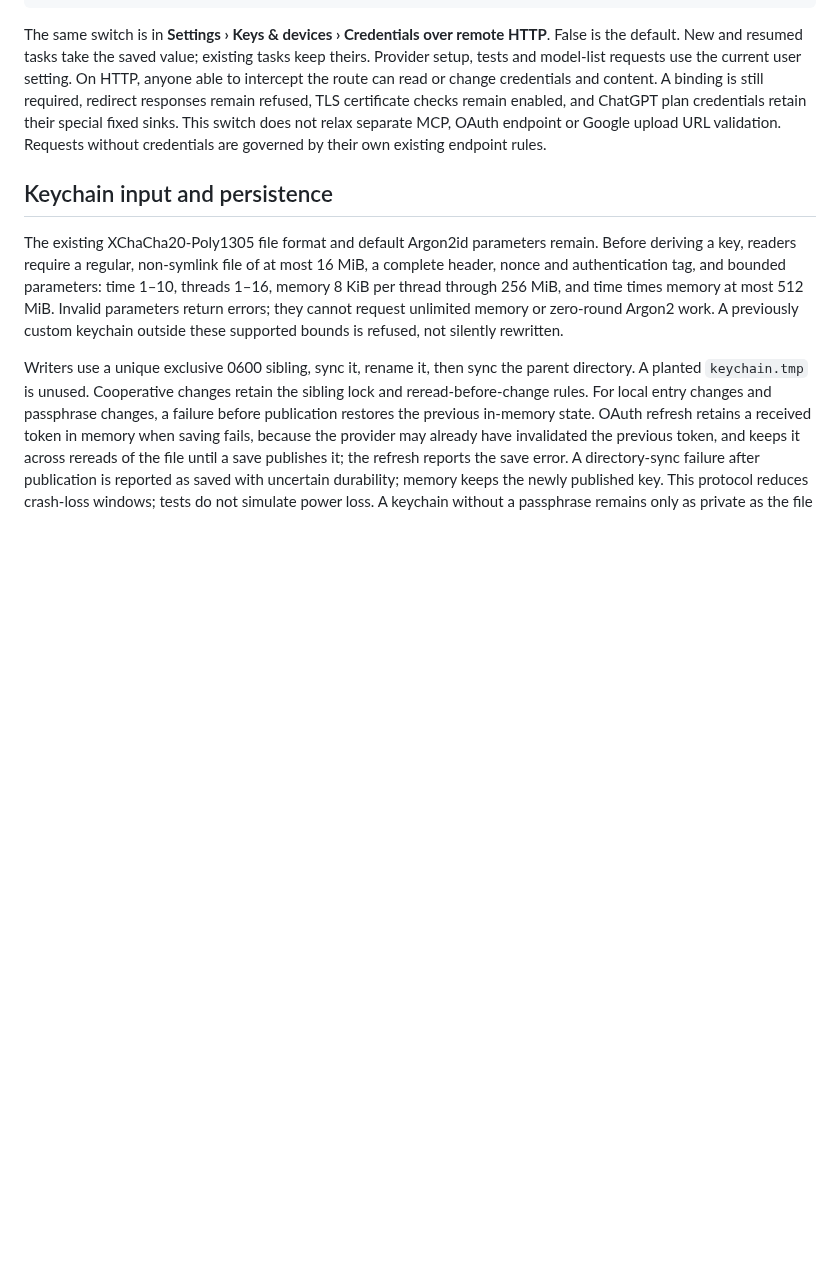
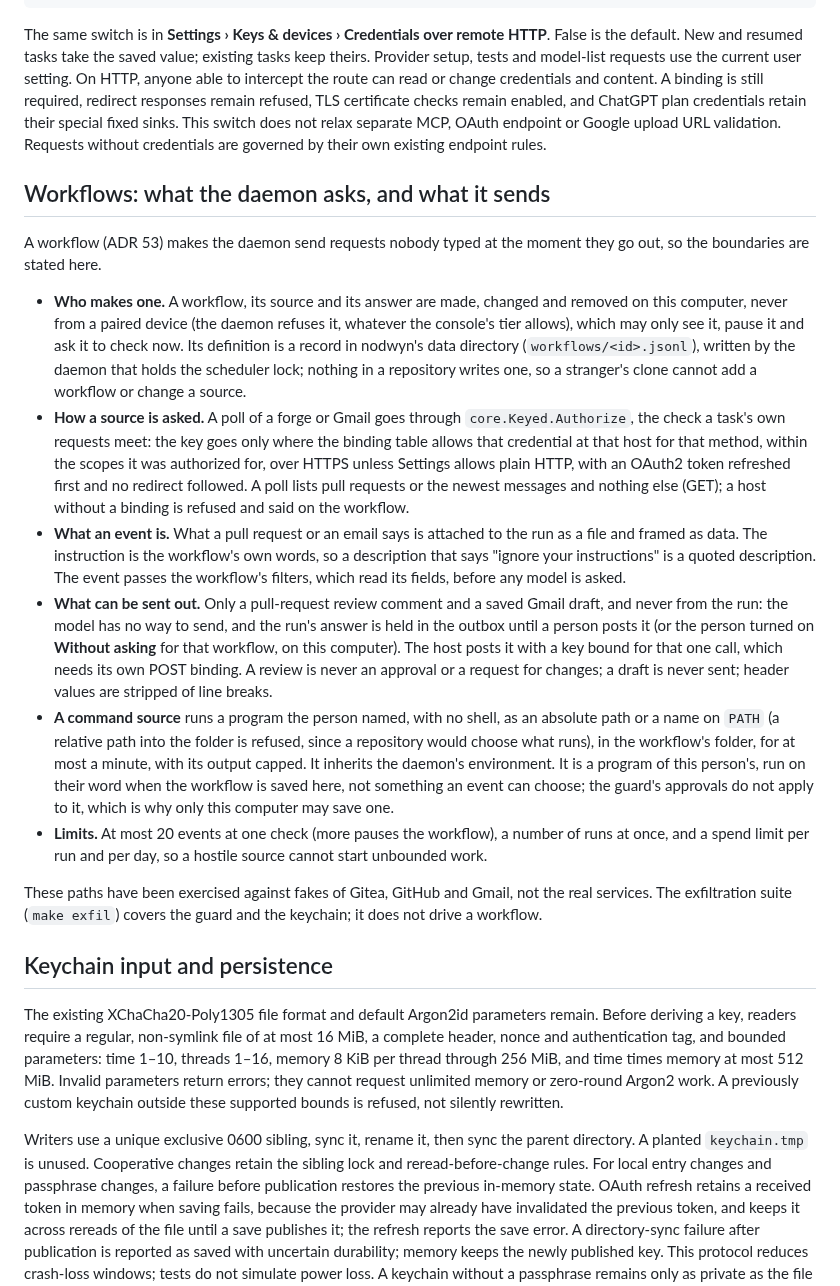
Before and after one commit to fclaude/nodwyn, a Markdown page: docs/security.md, the part around the change. GitHub-like rendering; blank space fills up the shorter version.

Commit message:
The manual and the security notes say what workflows send and what has tried them
The manual says the watchers, the outbox and the Gmail source have been run
only against fakes of Gitea, GitHub and Gmail, never the real services, and
how to try one safely (Test the trigger, Without asking off). docs/security.md
has a section for the requests a workflow makes with nobody typing them: who
may make one, that a poll goes through core.Keyed.Authorize, that an event is
data, that only a review comment or a saved draft can be sent and only by the
host after a decision, what a command source runs as and with what it
inherits, and the limits. It says the exfiltration suite does not drive a
workflow.

```diff
--- a/docs/security.md
+++ b/docs/security.md
@@ -124,6 +124,53 @@ special fixed sinks. This switch does not relax separate MCP, OAuth endpoint or
 Google upload URL validation. Requests without credentials are governed by their
 own existing endpoint rules.
 
+## Workflows: what the daemon asks, and what it sends
+
+A workflow (ADR 53) makes the daemon send requests nobody typed at the moment
+they go out, so the boundaries are stated here.
+
+- **Who makes one.** A workflow, its source and its answer are made, changed
+  and removed on this computer, never from a paired device (the daemon refuses
+  it, whatever the console's tier allows), which may only see it, pause it and
+  ask it to check now. Its
+  definition is a record in nodwyn's data directory (`workflows/<id>.jsonl`),
+  written by the daemon that holds the scheduler lock; nothing in a repository
+  writes one, so a stranger's clone cannot add a workflow or change a source.
+- **How a source is asked.** A poll of a forge or Gmail goes through
+  `core.Keyed.Authorize`, the check a task's own requests meet: the key goes
+  only where the binding table allows that credential at that host for that
+  method, within the scopes it was authorized for, over HTTPS unless Settings
+  allows plain HTTP, with an OAuth2 token refreshed first and no redirect
+  followed. A poll lists pull requests or the newest messages and nothing
+  else (GET); a host without a binding is refused and said on the workflow.
+- **What an event is.** What a pull request or an email says is attached to
+  the run as a file and framed as data. The instruction is the workflow's own
+  words, so a description that says "ignore your instructions" is a quoted
+  description. The event passes the workflow's filters, which read its fields,
+  before any model is asked.
+- **What can be sent out.** Only a pull-request review comment and a saved
+  Gmail draft, and never from the run: the model has no way to send, and the
+  run's answer is held in the outbox until a person posts it (or the person
+  turned on **Without asking** for that workflow, on this computer). The host
+  posts it with a key bound for that one call, which needs its own POST
+  binding. A review is never an approval or a request for changes; a draft is
+  never sent; header values are stripped of line breaks.
+- **A command source** runs a program the person named, with no shell, as an
+  absolute path or a name on `PATH` (a relative path into the folder is
+  refused, since a repository would choose what runs), in the workflow's
+  folder, for at most a minute, with its output capped. It inherits the
+  daemon's environment. It is a program of this person's, run on their word
+  when the workflow is saved here, not something an event can choose; the
+  guard's approvals do not apply to it, which is why only this computer may
+  save one.
+- **Limits.** At most 20 events at one check (more pauses the workflow), a
+  number of runs at once, and a spend limit per run and per day, so a hostile
+  source cannot start unbounded work.
+
+These paths have been exercised against fakes of Gitea, GitHub and Gmail, not
+the real services. The exfiltration suite (`make exfil`) covers the guard and
+the keychain; it does not drive a workflow.
+
 ## Keychain input and persistence
 
 The existing XChaCha20-Poly1305 file format and default Argon2id parameters remain.
```
Also changed, not shown: docs/manual.md (+8 -0 lines).
